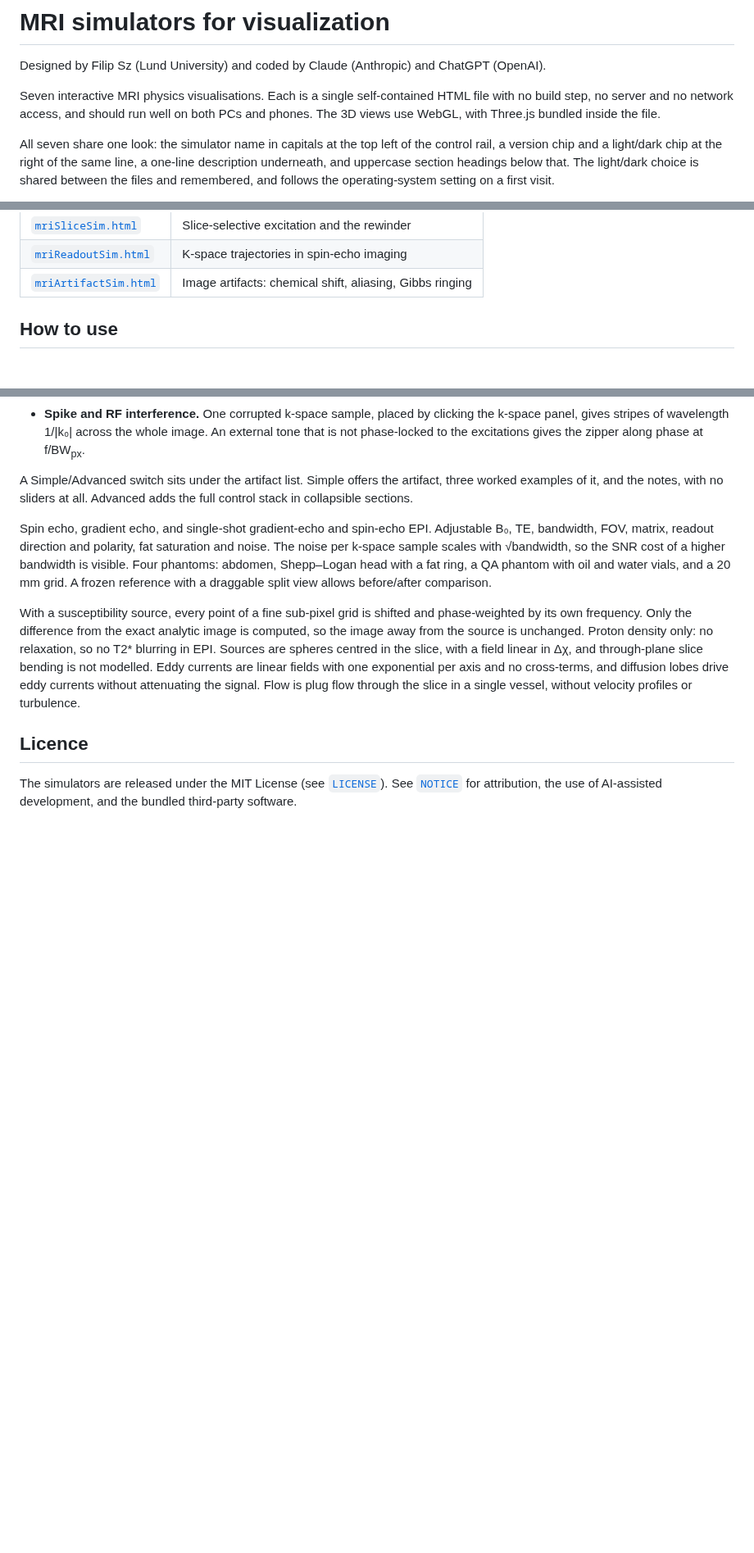
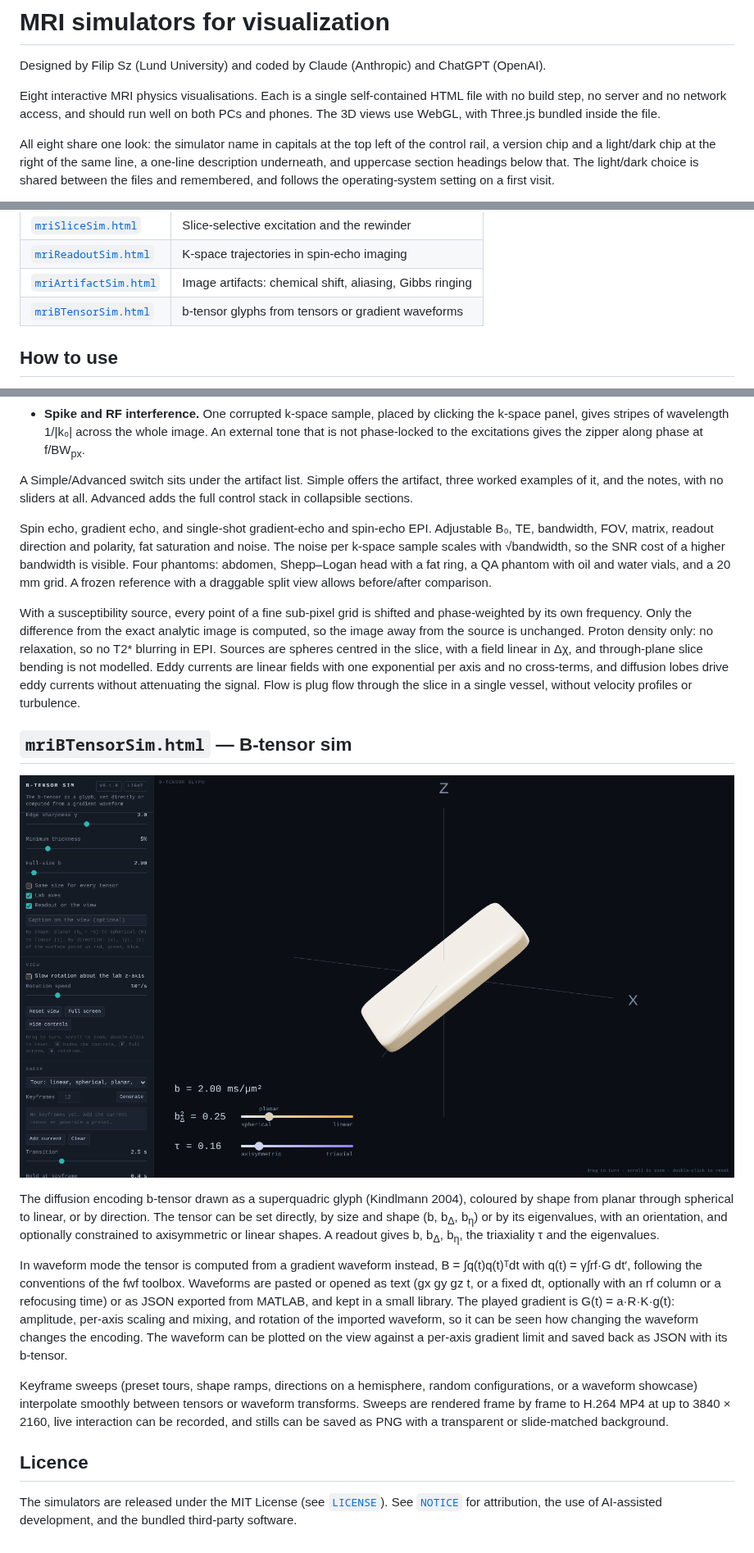
Before and after one commit to filip-szczepankiewicz/mriSimGraphical, a Markdown page: README.md, 3 parts joined by grey strips. Shown at 82% size. Rendered like a GitHub page; pictures changed too: docs/img/mriBTensorSim.png (added); blank space fills up the shorter version.

Commit message:
Added some diffusion simulations

```diff
--- a/README.md
+++ b/README.md
@@ -1,12 +1,12 @@
 # MRI simulators for visualization
 Designed by Filip Sz (Lund University) and coded by Claude (Anthropic) and ChatGPT (OpenAI).
 
-Seven interactive MRI physics visualisations. Each is a single self-contained HTML
+Eight interactive MRI physics visualisations. Each is a single self-contained HTML
 file with no build step, no server and no network access, and should run well on
 both PCs and phones. The 3D views use WebGL, with Three.js bundled inside the
 file.
 
-All seven share one look: the simulator name in capitals at the top left of the
+All eight share one look: the simulator name in capitals at the top left of the
 control rail, a version chip and a light/dark chip at the right of the same line,
 a one-line description underneath, and uppercase section headings below that. The
 light/dark choice is shared between the files and remembered, and follows the
@@ -29,6 +29,7 @@ that are not corrected for field strength.
 | [`mriSliceSim.html`](#mrislicesimhtml--slice-sim) | Slice-selective excitation and the rewinder |
 | [`mriReadoutSim.html`](#mrireadoutsimhtml--readout-sim) | K-space trajectories in spin-echo imaging |
 | [`mriArtifactSim.html`](#mriartifactsimhtml--artifact-sim) | Image artifacts: chemical shift, aliasing, Gibbs ringing |
+| [`mriBTensorSim.html`](#mribtensorsimhtml--b-tensor-sim) | b-tensor glyphs from tensors or gradient waveforms |
 
 ## How to use
 
@@ -221,6 +223,33 @@ per axis and no cross-terms, and diffusion lobes drive eddy currents without
 attenuating the signal. Flow is plug flow through the slice in a single
 vessel, without velocity profiles or turbulence.
 
+## `mriBTensorSim.html` — B-tensor sim
+
+![B-tensor sim](docs/img/mriBTensorSim.png)
+
+The diffusion encoding b-tensor drawn as a superquadric glyph (Kindlmann 2004),
+coloured by shape from planar through spherical to linear, or by direction. The
+tensor can be set directly, by size and shape (b, b<sub>Δ</sub>, b<sub>η</sub>)
+or by its eigenvalues, with an orientation, and optionally constrained to
+axisymmetric or linear shapes. A readout gives b, b<sub>Δ</sub>, b<sub>η</sub>,
+the triaxiality τ and the eigenvalues.
+
+In waveform mode the tensor is computed from a gradient waveform instead,
+B = ∫q(t)q(t)ᵀdt with q(t) = γ∫rf·G dt′, following the conventions of the fwf
+toolbox. Waveforms are pasted or opened as text (gx gy gz t, or a fixed dt,
+optionally with an rf column or a refocusing time) or as JSON exported from
+MATLAB, and kept in a small library. The played gradient is G(t) = a·R·K·g(t):
+amplitude, per-axis scaling and mixing, and rotation of the imported waveform,
+so it can be seen how changing the waveform changes the encoding. The waveform
+can be plotted on the view against a per-axis gradient limit and saved back as
+JSON with its b-tensor.
+
+Keyframe sweeps (preset tours, shape ramps, directions on a hemisphere, random
+configurations, or a waveform showcase) interpolate smoothly between tensors or
+waveform transforms. Sweeps are rendered frame by frame to H.264 MP4 at up to
+3840 × 2160, live interaction can be recorded, and stills can be saved as PNG
+with a transparent or slide-matched background.
+
 ## Licence
 
 The simulators are released under the MIT License (see [`LICENSE`](LICENSE)).
```
Also changed, not shown: other parts of README.md (+1 -0 lines), 3 other files.
